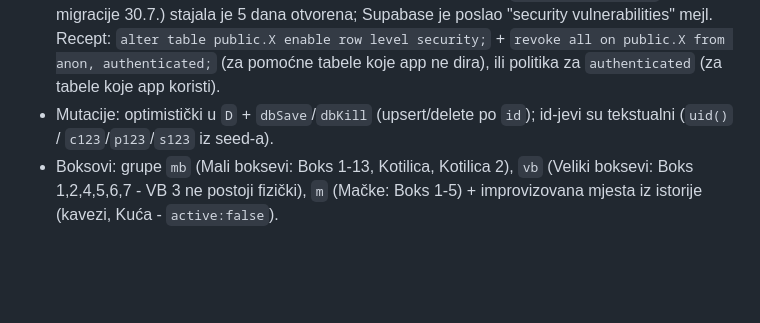
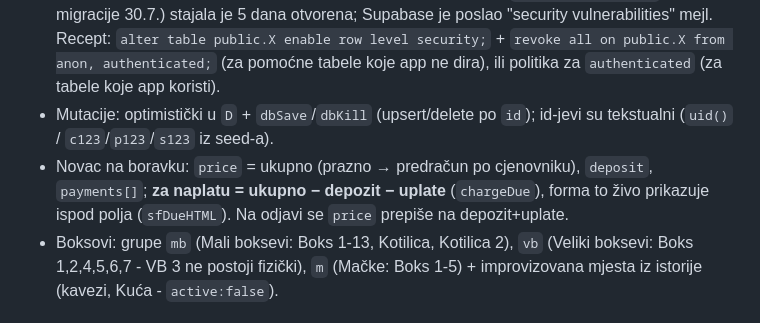
Before and after one commit to boskokankaras/cindyland, a Markdown page: CLAUDE.md, the part around the change. Drawn GitHub-style; blank space fills up the shorter version.

Commit message:
CLAUDE.md: model novca na boravku (ukupno/depozit/uplate)
Co-Authored-By: Claude Fable 5 <noreply@anthropic.com>

```diff
--- a/CLAUDE.md
+++ b/CLAUDE.md
@@ -12,6 +12,7 @@ PWA za evidenciju pansiona za pse i mačke. Korisnici: **Vesna i Novica** (vlasn
 - Podaci u bazi: `clients`, `pets`, `stays` (boravci; `pet_ids text[]`), `boxes`, `settings` (ključ `prices`). RLS: sve samo `authenticated`. Realtime na svim tabelama → app radi `loadAll()` refetch (debounce 600ms).
 - **PRAVILO: svaka nova tabela u `public` šemi mora ODMAH dobiti RLS** - i privremene rezervne kopije. Anon ključ je javan (stoji u `app/config.js` na sajtu), pa tabela bez RLS-a znači da je svako sa interneta može čitati I brisati. Naučeno 4.8.2026: `stays_rez_20260730` (kopija s migracije 30.7.) stajala je 5 dana otvorena; Supabase je poslao "security vulnerabilities" mejl. Recept: `alter table public.X enable row level security;` + `revoke all on public.X from anon, authenticated;` (za pomoćne tabele koje app ne dira), ili politika za `authenticated` (za tabele koje app koristi).
 - Mutacije: optimistički u `D` + `dbSave`/`dbKill` (upsert/delete po `id`); id-jevi su tekstualni (`uid()` / `c123`/`p123`/`s123` iz seed-a).
+- Novac na boravku: `price` = ukupno (prazno → predračun po cjenovniku), `deposit`, `payments[]`; **za naplatu = ukupno − depozit − uplate** (`chargeDue`), forma to živo prikazuje ispod polja (`sfDueHTML`). Na odjavi se `price` prepiše na depozit+uplate.
 - Boksovi: grupe `mb` (Mali boksevi: Boks 1-13, Kotilica, Kotilica 2), `vb` (Veliki boksevi: Boks 1,2,4,5,6,7 - VB 3 ne postoji fizički), `m` (Mačke: Boks 1-5) + improvizovana mjesta iz istorije (kavezi, Kuća - `active:false`).
 
 ## Verzioniranje / PWA update (ista logika kao K-Sport Hub)
```
